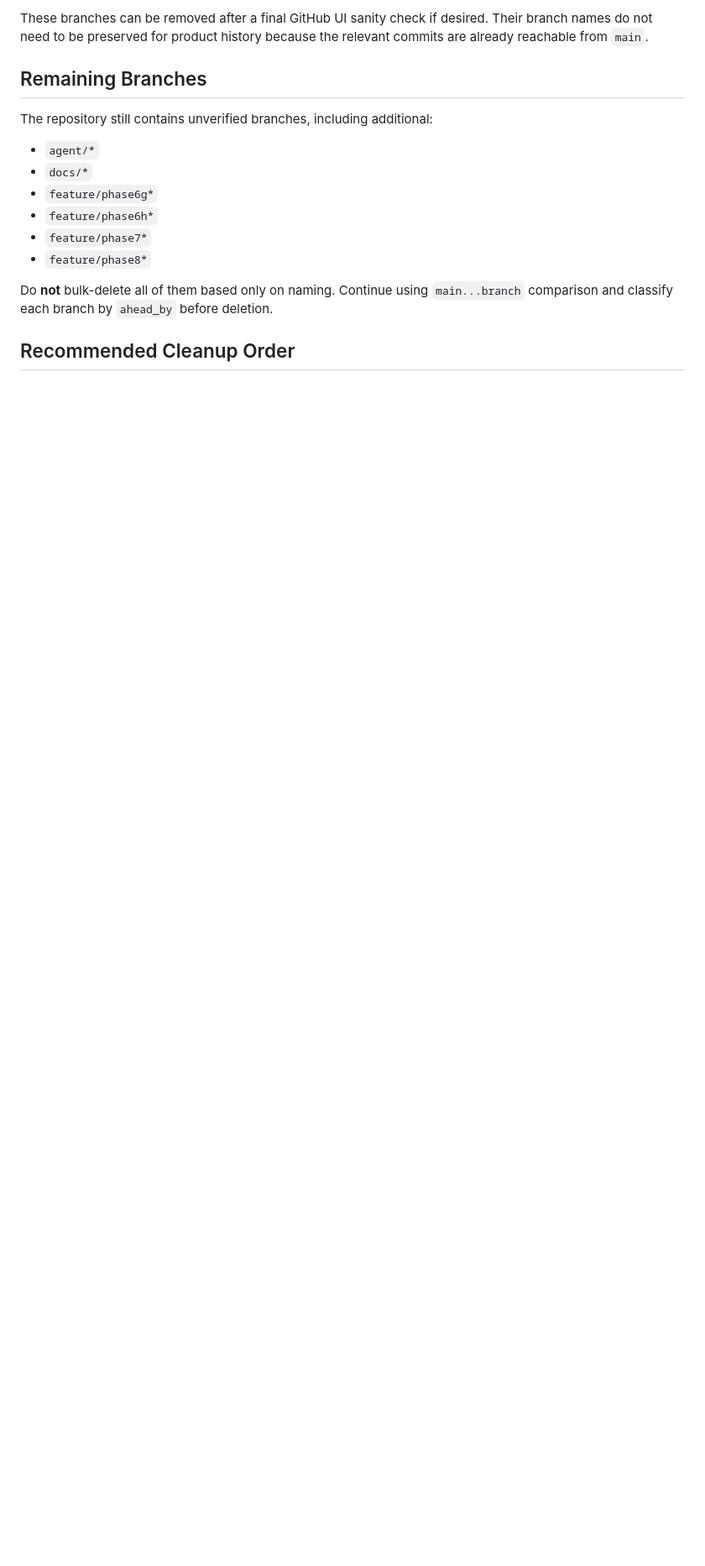
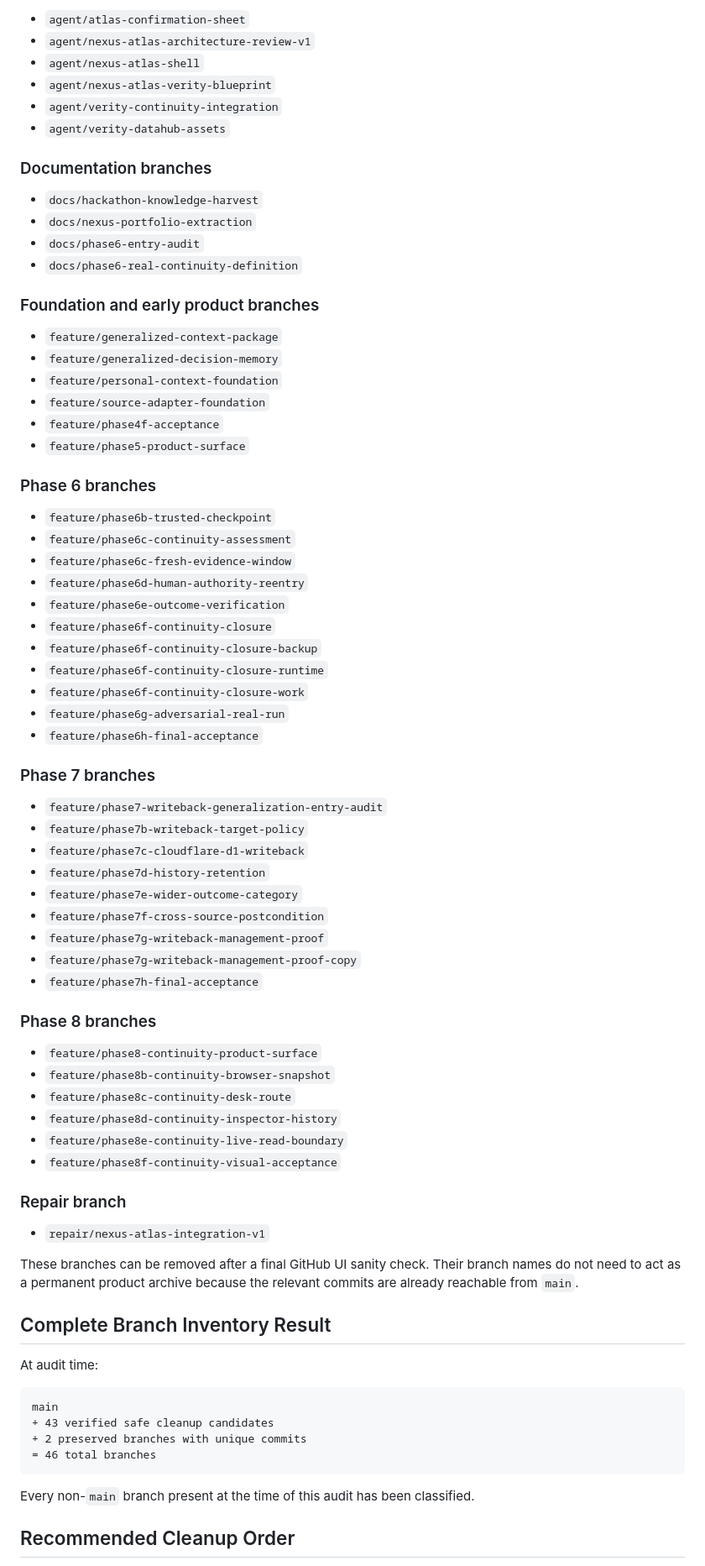
Before and after one commit to cyrilla-mist/nexus-ai, a Markdown page: docs/BRANCH_CLEANUP_AUDIT_2026-09-17.md, the part around one of its changes. Shown at 84% size. Drawn GitHub-style; blank space fills up the shorter version.

Commit message:
docs: complete Nexus branch cleanup audit

````diff
--- a/docs/BRANCH_CLEANUP_AUDIT_2026-09-17.md
+++ b/docs/BRANCH_CLEANUP_AUDIT_2026-09-17.md
@@ -75,18 +75,80 @@ The following branches were directly compared with `main` during this audit and
 
-These branches can be removed after a final GitHub UI sanity check if desired. Their branch names do not need to be preserved for product history because the relevant commits are already reachable from `main`.
+- `agent/atlas-confirmation-sheet`
+- `agent/nexus-atlas-architecture-review-v1`
+- `agent/nexus-atlas-shell`
+- `agent/nexus-atlas-verity-blueprint`
+- `agent/verity-continuity-integration`
+- `agent/verity-datahub-assets`
 
-## Remaining Branches
+### Documentation branches
 
-The repository still contains unverified branches, including additional:
+- `docs/hackathon-knowledge-harvest`
+- `docs/nexus-portfolio-extraction`
+- `docs/phase6-entry-audit`
+- `docs/phase6-real-continuity-definition`
 
-- `agent/*`
-- `docs/*`
-- `feature/phase6g*`
-- `feature/phase6h*`
-- `feature/phase7*`
-- `feature/phase8*`
+### Foundation and early product branches
 
-Do **not** bulk-delete all of them based only on naming. Continue using `main...branch` comparison and classify each branch by `ahead_by` before deletion.
+- `feature/generalized-context-package`
+- `feature/generalized-decision-memory`
+- `feature/personal-context-foundation`
+- `feature/source-adapter-foundation`
+- `feature/phase4f-acceptance`
+- `feature/phase5-product-surface`
+
+### Phase 6 branches
+
+- `feature/phase6b-trusted-checkpoint`
+- `feature/phase6c-continuity-assessment`
+- `feature/phase6c-fresh-evidence-window`
+- `feature/phase6d-human-authority-reentry`
+- `feature/phase6e-outcome-verification`
+- `feature/phase6f-continuity-closure`
+- `feature/phase6f-continuity-closure-backup`
+- `feature/phase6f-continuity-closure-runtime`
+- `feature/phase6f-continuity-closure-work`
+- `feature/phase6g-adversarial-real-run`
+- `feature/phase6h-final-acceptance`
+
+### Phase 7 branches
+
+- `feature/phase7-writeback-generalization-entry-audit`
+- `feature/phase7b-writeback-target-policy`
+- `feature/phase7c-cloudflare-d1-writeback`
+- `feature/phase7d-history-retention`
+- `feature/phase7e-wider-outcome-category`
+- `feature/phase7f-cross-source-postcondition`
+- `feature/phase7g-writeback-management-proof`
+- `feature/phase7g-writeback-management-proof-copy`
+- `feature/phase7h-final-acceptance`
+
+### Phase 8 branches
+
+- `feature/phase8-continuity-product-surface`
+- `feature/phase8b-continuity-browser-snapshot`
+- `feature/phase8c-continuity-desk-route`
+- `feature/phase8d-continuity-inspector-history`
+- `feature/phase8e-continuity-live-read-boundary`
+- `feature/phase8f-continuity-visual-acceptance`
+
+### Repair branch
+
+- `repair/nexus-atlas-integration-v1`
+
+These branches can be removed after a final GitHub UI sanity check. Their branch names do not need to act as a permanent product archive because the relevant commits are already reachable from `main`.
+
+## Complete Branch Inventory Result
+
+At audit time:
+
+```text
+main
++ 43 verified safe cleanup candidates
++ 2 preserved branches with unique commits
+= 46 total branches
+```
+
+Every non-`main` branch present at the time of this audit has been classified.
 
 ## Recommended Cleanup Order
 
````
Also changed, not shown: other parts of docs/BRANCH_CLEANUP_AUDIT_2026-09-17.md (+38 -40 lines).
